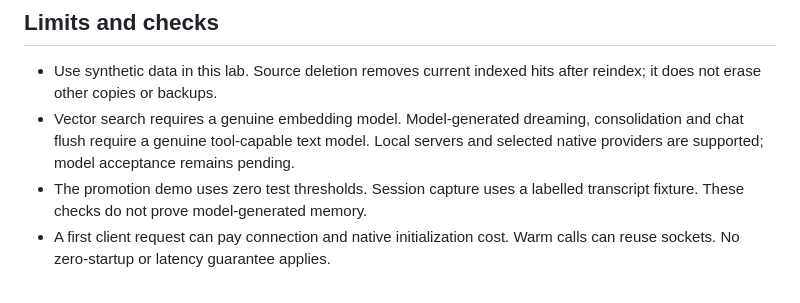
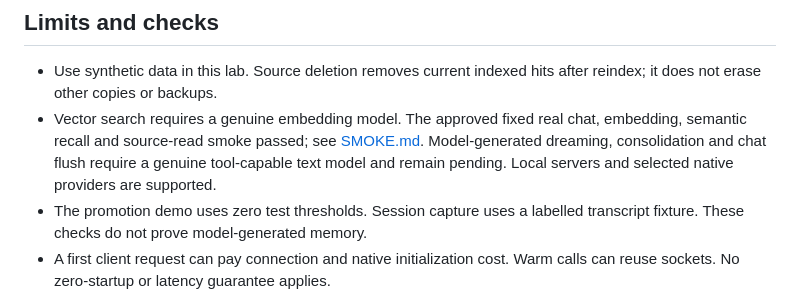
Before and after one commit to DorukhanArslan/openclaw-memory-bridge, a Markdown page: README.md, the part around the change. GitHub-like rendering.

Commit message:
docs: record approved real-provider memory acceptance

```diff
--- a/README.md
+++ b/README.md
@@ -51,7 +51,7 @@ Python applications can use the managed lab's local JSONL process contract. Run
 ## Limits and checks
 
 - Use synthetic data in this lab. Source deletion removes current indexed hits after reindex; it does not erase other copies or backups.
-- Vector search requires a genuine embedding model. Model-generated dreaming, consolidation and chat flush require a genuine tool-capable text model. Local servers and selected native providers are supported; model acceptance remains pending.
+- Vector search requires a genuine embedding model. The approved fixed real chat, embedding, semantic recall and source-read smoke passed; see [SMOKE.md](SMOKE.md). Model-generated dreaming, consolidation and chat flush require a genuine tool-capable text model and remain pending. Local servers and selected native providers are supported.
 - The promotion demo uses zero test thresholds. Session capture uses a labelled transcript fixture. These checks do not prove model-generated memory.
 - A first client request can pay connection and native initialization cost. Warm calls can reuse sockets. No zero-startup or latency guarantee applies.
 
```
Also changed, not shown: SMOKE.md (+4 -2 lines), VERIFICATION.md (+17 -0 lines).
